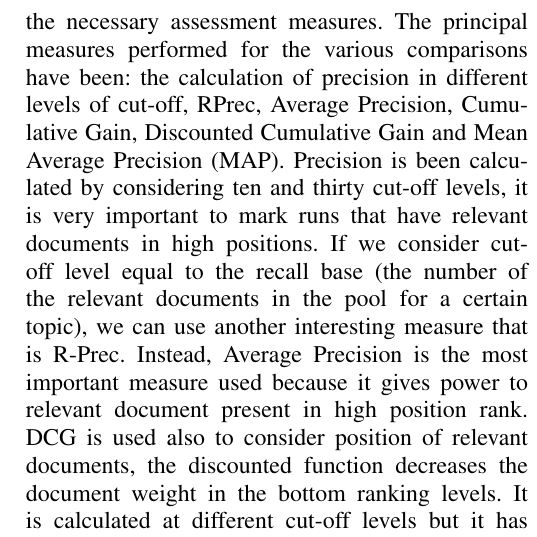
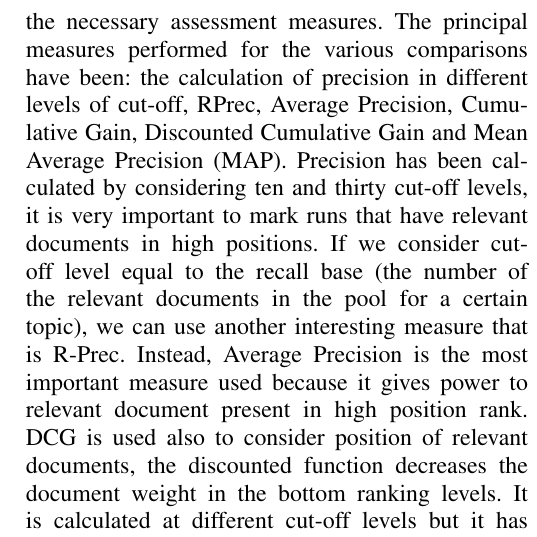
Before and after one commit to drigoni/RankFusion-IRProject, a LaTeX paper (relation/relazione.tex): part of one column of page 3 of 4, cut so that both start at the same text. Compiled offline with pdfLaTeX.

Commit message:
modified relation tex

```diff
--- a/relation/relazione.tex
+++ b/relation/relazione.tex
@@ -75,7 +75,7 @@ During the printing phase on file there was another problem: during this operati
 \textbf{VIII.	RUN ASSESSMENT} \\
 To assess all the strategies adopted in this work it has been used Matters library to calculate all the necessary assessment measures.
 The principal measures performed for the various comparisons have been: the calculation of precision in different levels of cut-off, RPrec, Average Precision, Cumulative Gain, Discounted Cumulative Gain and Mean Average Precision (MAP).
-Precision is been calculated by considering ten and thirty cut-off levels, it is very important to mark runs that have relevant documents in high positions. If we consider cut-off level equal to the recall base (the number of the relevant documents in the pool for a certain topic), we can use another interesting measure that is R-Prec.
+Precision has been calculated by considering ten and thirty cut-off levels, it is very important to mark runs that have relevant documents in high positions. If we consider cut-off level equal to the recall base (the number of the relevant documents in the pool for a certain topic), we can use another interesting measure that is R-Prec.
 Instead, Average Precision is the most important measure used because it gives power to relevant document present in high position rank.
 DCG is used also to consider position of relevant documents, the discounted function decreases the document weight in the bottom ranking levels. It is calculated at different cut-off levels but it has not much meaning because we can’t know the maximum possible value that changes in the topics so it has been considered less than the other measures. Finally it has been calculated Mean Average Precision measure through Average Precision values calculated previously.
 By comparing measures between runs evaluated by Terrier and those returned by standard rank fusion implemented algorithms, it has been noticed that on average the measures values of the different strategies are very similar. The comparison between MAP measures confirms this.
```
Also changed, not shown: relation/relazione.tex (2 more changed lines).
